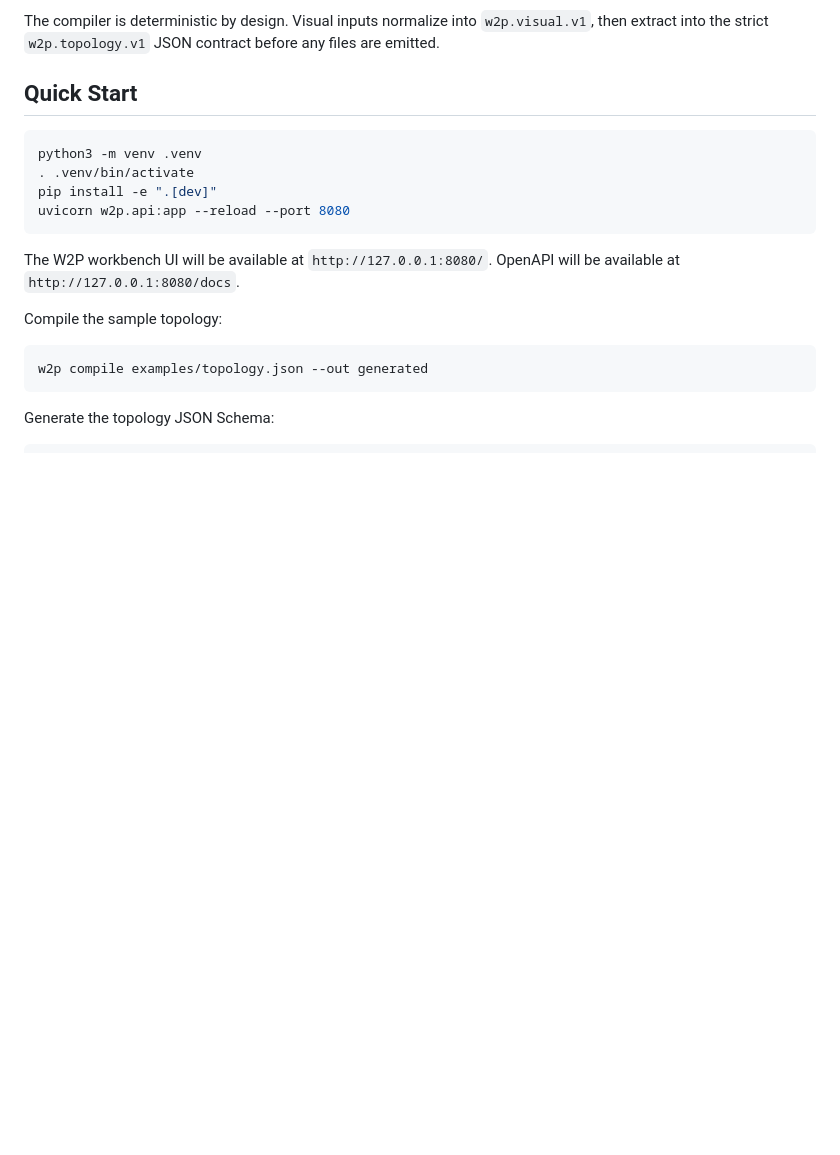
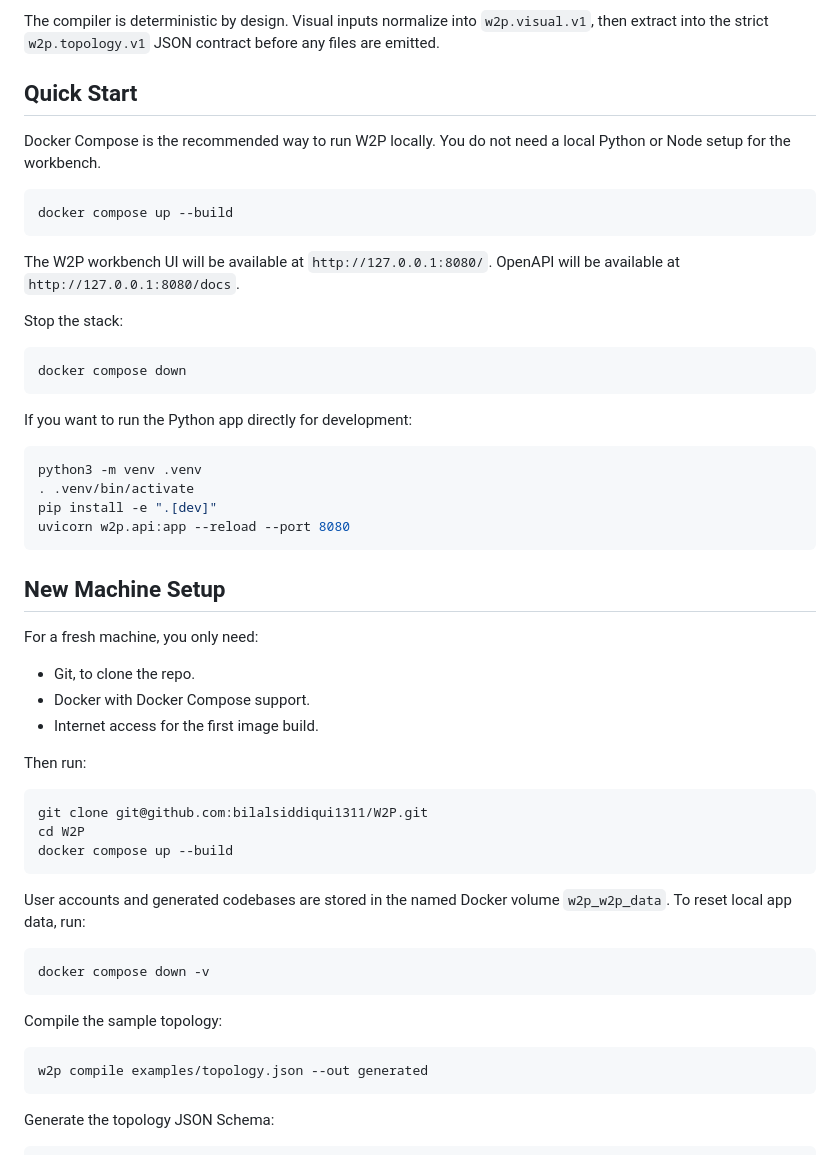
Before and after one commit to bilalsiddiqui1311/W2P, a Markdown page: README.md, the part around the change. GitHub-like rendering; blank space fills up the shorter version.

Commit message:
Document Docker Compose startup

````diff
--- a/README.md
+++ b/README.md
@@ -11,6 +11,23 @@ The compiler is deterministic by design. Visual inputs normalize into `w2p.visua
 
 ## Quick Start
 
+Docker Compose is the recommended way to run W2P locally. You do not need a local Python or Node setup for the workbench.
+
+```bash
+docker compose up --build
+```
+
+The W2P workbench UI will be available at `http://127.0.0.1:8080/`.
+OpenAPI will be available at `http://127.0.0.1:8080/docs`.
+
+Stop the stack:
+
+```bash
+docker compose down
+```
+
+If you want to run the Python app directly for development:
+
 ```bash
 python3 -m venv .venv
 . .venv/bin/activate
@@ -18,8 +35,27 @@ pip install -e ".[dev]"
 uvicorn w2p.api:app --reload --port 8080
 ```
 
-The W2P workbench UI will be available at `http://127.0.0.1:8080/`.
-OpenAPI will be available at `http://127.0.0.1:8080/docs`.
+## New Machine Setup
+
+For a fresh machine, you only need:
+
+- Git, to clone the repo.
+- Docker with Docker Compose support.
+- Internet access for the first image build.
+
+Then run:
+
+```bash
+git clone git@github.com:bilalsiddiqui1311/W2P.git
+cd W2P
+docker compose up --build
+```
+
+User accounts and generated codebases are stored in the named Docker volume `w2p_w2p_data`. To reset local app data, run:
+
+```bash
+docker compose down -v
+```
 
 Compile the sample topology:
 
````
